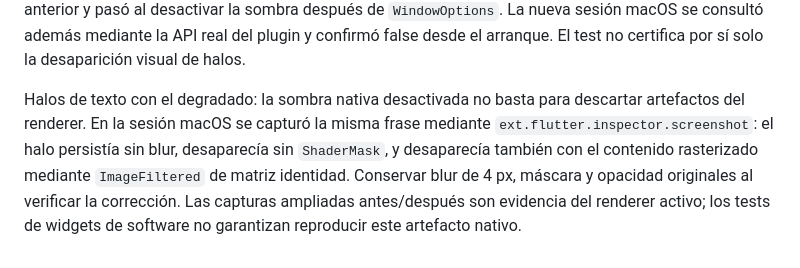
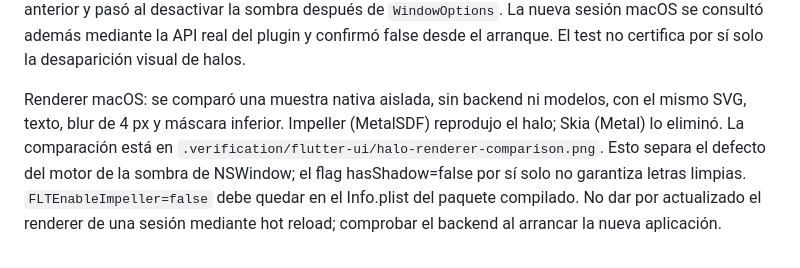
Before and after one commit to ElHaban3ro/Gennie, a Markdown page: docs/rules/testing.md, the part around the change. Drawn GitHub-style.

```diff
--- a/docs/rules/testing.md
+++ b/docs/rules/testing.md
@@ -69,4 +69,5 @@ Sombra de ventana macOS: verificar `windowManager.hasShadow() == false` después
 
 `frontend/test/desktop_window_test.dart` ejecuta la misma configuración de ventana que usa `main`, con el canal nativo simulado: parte de `hasShadow=false` del runner, reproduce la reactivación de `setTitleBarStyle` y exige que al llamar a `show` vuelva a ser false. Esta regresión falló con el arranque anterior y pasó al desactivar la sombra después de `WindowOptions`. La nueva sesión macOS se consultó además mediante la API real del plugin y confirmó false desde el arranque. El test no certifica por sí solo la desaparición visual de halos.
 
-Halos de texto con el degradado: la sombra nativa desactivada no basta para descartar artefactos del renderer. En la sesión macOS se capturó la misma frase mediante `ext.flutter.inspector.screenshot`: el halo persistía sin blur, desaparecía sin `ShaderMask`, y desaparecía también con el contenido rasterizado mediante `ImageFiltered` de matriz identidad. Conservar blur de 4 px, máscara y opacidad originales al verificar la corrección. Las capturas ampliadas antes/después son evidencia del renderer activo; los tests de widgets de software no garantizan reproducir este artefacto nativo.
+
+Renderer macOS: se comparó una muestra nativa aislada, sin backend ni modelos, con el mismo SVG, texto, blur de 4 px y máscara inferior. Impeller (MetalSDF) reprodujo el halo; Skia (Metal) lo eliminó. La comparación está en `.verification/flutter-ui/halo-renderer-comparison.png`. Esto separa el defecto del motor de la sombra de NSWindow; el flag hasShadow=false por sí solo no garantiza letras limpias. `FLTEnableImpeller=false` debe quedar en el Info.plist del paquete compilado. No dar por actualizado el renderer de una sesión mediante hot reload; comprobar el backend al arrancar la nueva aplicación.
```
Also changed, not shown: UI.md (+6 -2 lines).
